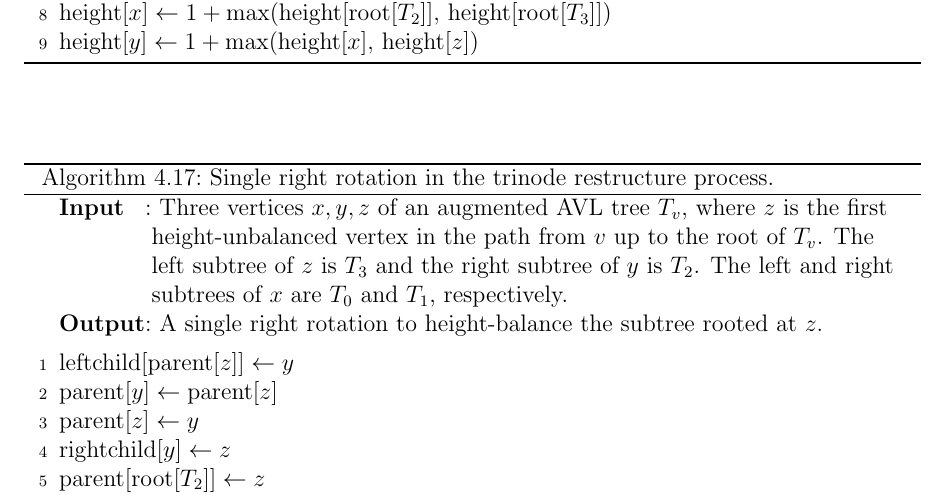
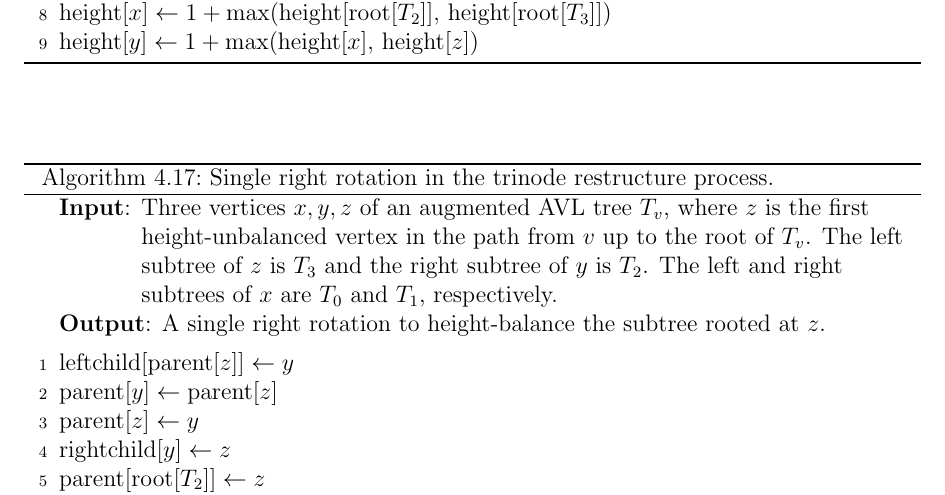
Before and after one commit to IMCG/graph-theory-algorithms-book, a LaTeX thesis (book.tex, which reads algorithm/tree-data-structures/AVL-single-right-rotation.tex): part of page 172 of 276, cut so that both start at the same text. Compiled offline with pdfLaTeX.

Commit message:
typo fixes in algorithm for single right rotation in the trinode restructure process

```diff
--- a/algorithm/tree-data-structures/AVL-single-right-rotation.tex
+++ b/algorithm/tree-data-structures/AVL-single-right-rotation.tex
@@ -12,18 +12,15 @@
 \DontPrintSemicolon
 \SetAlgoNoLine
 %%
-%% data section
-\SetKwInOut{Input}{Input}
-\SetKwInOut{Output}{Output}
-%%
 %% input/output
-\Input{Three vertices $x,y,z$ of an augmented AVL tree $T_v$, where
+\KwIn{Three vertices $x,y,z$ of an augmented AVL tree $T_v$, where
   $z$ is the first height-unbalanced vertex in the path from $v$ up to
   the root of $T_v$. The left subtree of $z$ is $T_3$ and the right
   subtree of $y$ is $T_2$. The left and right subtrees of $x$ are
   $T_0$ and $T_1$, respectively.}
-\Output{A single right rotation to height-balance the subtree rooted at
-  $z$.}
+%%
+%% output
+\KwOut{A single right rotation to height-balance the subtree rooted at $z$.}
 \BlankLine
 %%
 %% algorithm body
```
